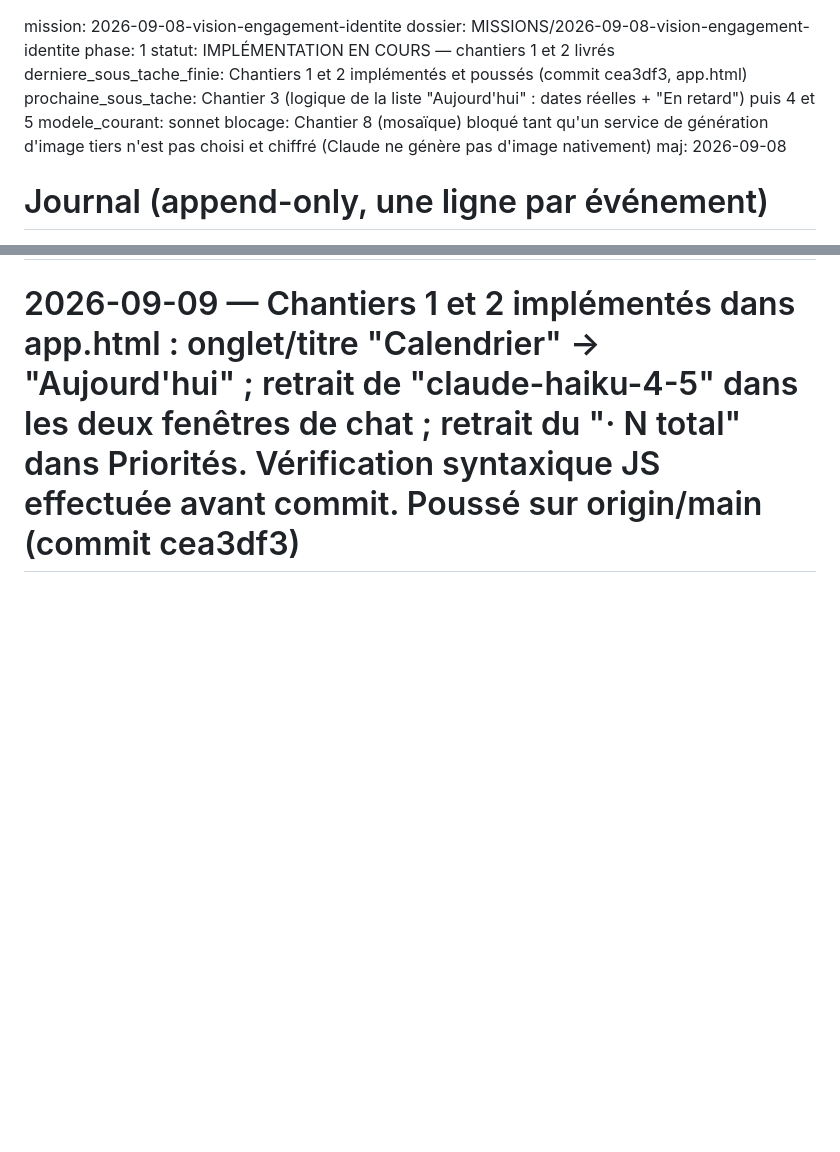
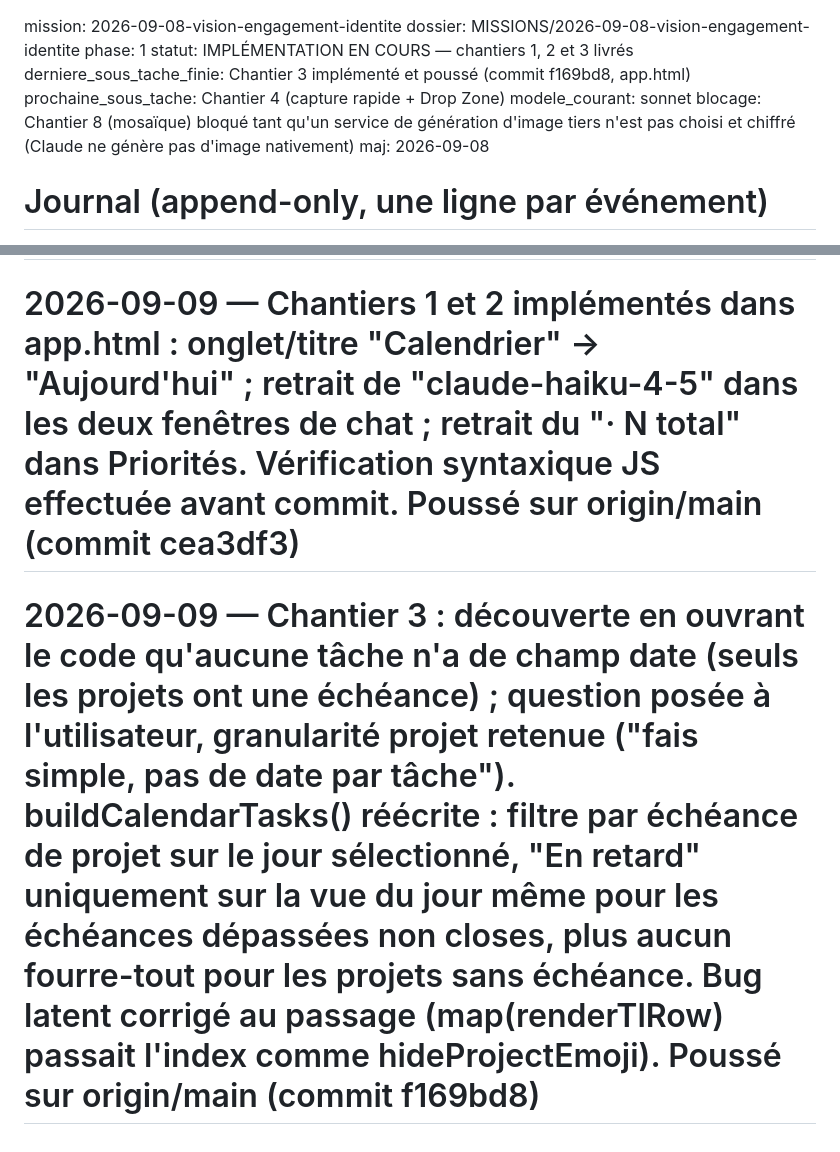
Before and after one commit to harimalal/dropit, a Markdown page: MISSIONS/2026-09-08-vision-engagement-identite/etat.md, 2 parts joined by grey strips. Drawn GitHub-style; blank space fills up the shorter version.

```diff
--- a/MISSIONS/2026-09-08-vision-engagement-identite/etat.md
+++ b/MISSIONS/2026-09-08-vision-engagement-identite/etat.md
@@ -1,9 +1,9 @@
 mission: 2026-09-08-vision-engagement-identite
 dossier: MISSIONS/2026-09-08-vision-engagement-identite
 phase: 1
-statut: IMPLÉMENTATION EN COURS — chantiers 1 et 2 livrés
-derniere_sous_tache_finie: Chantiers 1 et 2 implémentés et poussés (commit cea3df3, app.html)
-prochaine_sous_tache: Chantier 3 (logique de la liste "Aujourd'hui" : dates réelles + "En retard") puis 4 et 5
+statut: IMPLÉMENTATION EN COURS — chantiers 1, 2 et 3 livrés
+derniere_sous_tache_finie: Chantier 3 implémenté et poussé (commit f169bd8, app.html)
+prochaine_sous_tache: Chantier 4 (capture rapide + Drop Zone)
 modele_courant: sonnet
 blocage: Chantier 8 (mosaïque) bloqué tant qu'un service de génération d'image tiers n'est pas choisi et chiffré (Claude ne génère pas d'image nativement)
 maj: 2026-09-08
@@ -25,3 +25,4 @@ maj: 2026-09-08
 # 2026-09-09 — Question hors-mission posée : faisabilité d'un portage Android/App Store (PWA/TWA vs Capacitor vs réécriture native) ; réponse donnée, aucune décision actée, aucun code touché à ce stade
 # 2026-09-09 — Préparation PWA amorcée (manifest.json, sw.js, icônes) puis mise en pause à la demande explicite de l'utilisateur, qui a recentré sur les chantiers déjà cadrés — fichiers PWA laissés non commités dans l'arbre de travail, à reprendre sur confirmation
 # 2026-09-09 — Chantiers 1 et 2 implémentés dans app.html : onglet/titre "Calendrier" -> "Aujourd'hui" ; retrait de "claude-haiku-4-5" dans les deux fenêtres de chat ; retrait du "· N total" dans Priorités. Vérification syntaxique JS effectuée avant commit. Poussé sur origin/main (commit cea3df3)
+# 2026-09-09 — Chantier 3 : découverte en ouvrant le code qu'aucune tâche n'a de champ date (seuls les projets ont une échéance) ; question posée à l'utilisateur, granularité projet retenue ("fais simple, pas de date par tâche"). buildCalendarTasks() réécrite : filtre par échéance de projet sur le jour sélectionné, "En retard" uniquement sur la vue du jour même pour les échéances dépassées non closes, plus aucun fourre-tout pour les projets sans échéance. Bug latent corrigé au passage (map(renderTlRow) passait l'index comme hideProjectEmoji). Poussé sur origin/main (commit f169bd8)
```
Also changed, not shown: MISSIONS/2026-09-08-vision-engagement-identite/decisions.md (+12 -0 lines).
